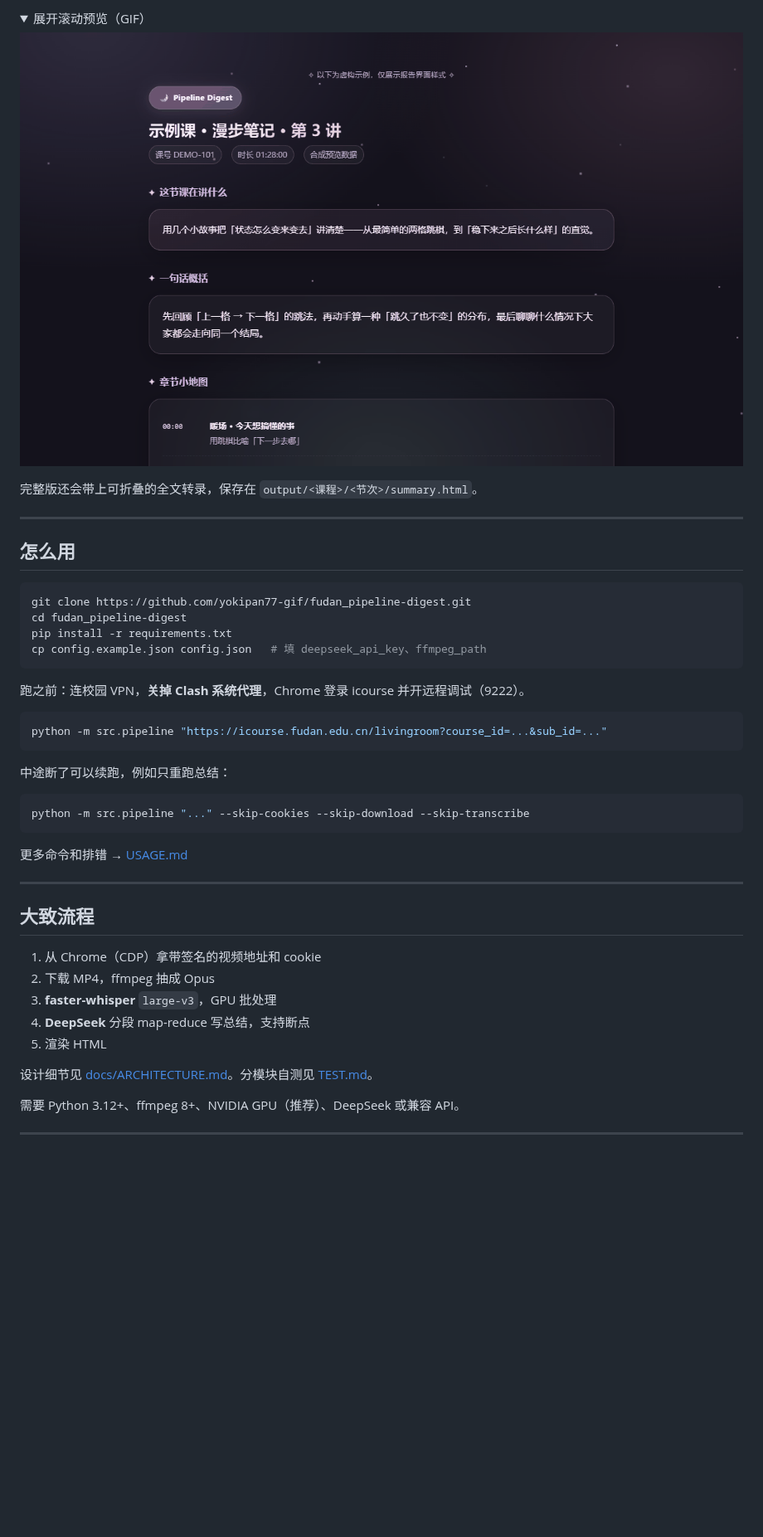
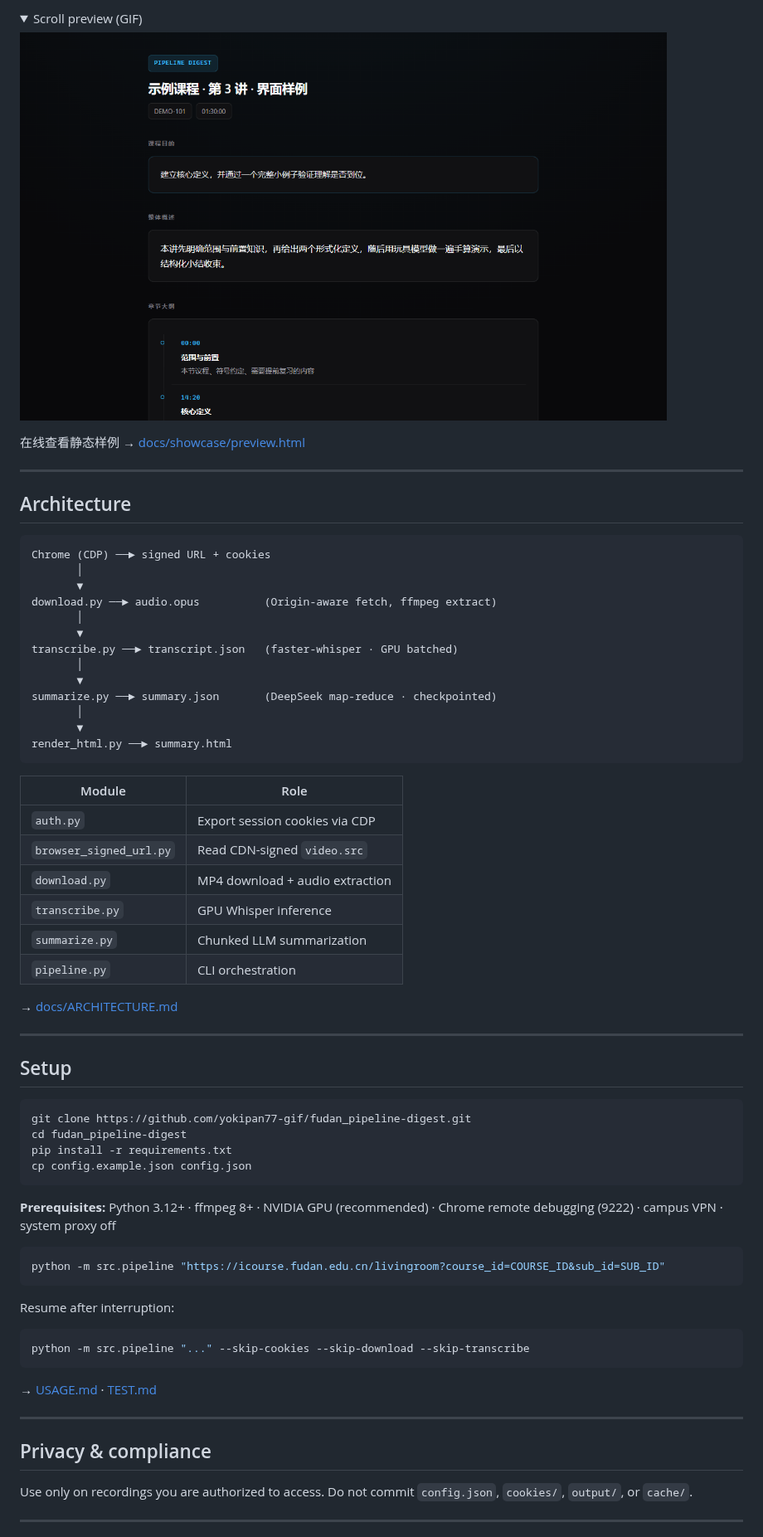
Before and after one commit to yokipan77-gif/fudan_pipeline-digest, a Markdown page: README.md, the part around one of its changes. Shown at 83% size. GitHub-like rendering; pictures changed too: docs/assets/readme-scroll.gif; folded sections open; blank space fills up the shorter version.

````diff
--- a/README.md
+++ b/README.md
@@ -18,51 +19,72 @@
 
 <details>
-<summary>展开滚动预览（GIF）</summary>
-
-![向下浏览报告各区块](docs/assets/readme-scroll.gif)
-
+<summary>Scroll preview (GIF)</summary>
+<img src="docs/assets/readme-scroll.gif" width="780" alt="Synthetic report scroll preview"/>
 </details>
 
-完整版还会带上可折叠的全文转录，保存在 `output/<课程>/<节次>/summary.html`。
+在线查看静态样例 → [docs/showcase/preview.html](./docs/showcase/preview.html)
 
 ---
 
-## 怎么用
+## Architecture
+
+```
+Chrome (CDP) ──► signed URL + cookies
+       │
+       ▼
+download.py ──► audio.opus          (Origin-aware fetch, ffmpeg extract)
+       │
+       ▼
+transcribe.py ──► transcript.json   (faster-whisper · GPU batched)
+       │
+       ▼
+summarize.py ──► summary.json       (DeepSeek map-reduce · checkpointed)
+       │
+       ▼
+render_html.py ──► summary.html
+```
+
+| Module | Role |
+|--------|------|
+| `auth.py` | Export session cookies via CDP |
+| `browser_signed_url.py` | Read CDN-signed `video.src` |
+| `download.py` | MP4 download + audio extraction |
+| `transcribe.py` | GPU Whisper inference |
+| `summarize.py` | Chunked LLM summarization |
+| `pipeline.py` | CLI orchestration |
+
+→ [docs/ARCHITECTURE.md](./docs/ARCHITECTURE.md)
+
+---
+
+## Setup
 
 ```bash
 git clone https://github.com/yokipan77-gif/fudan_pipeline-digest.git
 cd fudan_pipeline-digest
 pip install -r requirements.txt
-cp config.example.json config.json   # 填 deepseek_api_key、ffmpeg_path
+cp config.example.json config.json
 ```
 
-跑之前：连校园 VPN，**关掉 Clash 系统代理**，Chrome 登录 icourse 并开远程调试（9222）。
+**Prerequisites:** Python 3.12+ · ffmpeg 8+ · NVIDIA GPU (recommended) · Chrome remote debugging (9222) · campus VPN · system proxy off
 
 ```bash
-python -m src.pipeline "https://icourse.fudan.edu.cn/livingroom?course_id=...&sub_id=..."
+python -m src.pipeline "https://icourse.fudan.edu.cn/livingroom?course_id=COURSE_ID&sub_id=SUB_ID"
 ```
 
-中途断了可以续跑，例如只重跑总结：
+Resume after interruption:
 
 ```bash
 python -m src.pipeline "..." --skip-cookies --skip-download --skip-transcribe
 ```
 
-更多命令和排错 → [USAGE.md](./USAGE.md)
+→ [USAGE.md](./USAGE.md) · [TEST.md](./TEST.md)
 
 ---
 
-## 大致流程
+## Privacy & compliance
 
-1. 从 Chrome（CDP）拿带签名的视频地址和 cookie
-2. 下载 MP4，ffmpeg 抽成 Opus
-3. **faster-whisper** `large-v3`，GPU 批处理
-4. **DeepSeek** 分段 map-reduce 写总结，支持断点
-5. 渲染 HTML
-
-设计细节见 [docs/ARCHITECTURE.md](./docs/ARCHITECTURE.md)。分模块自测见 [TEST.md](./TEST.md)。
-
-需要 Python 3.12+、ffmpeg 8+、NVIDIA GPU（推荐）、DeepSeek 或兼容 API。
+Use only on recordings you are authorized to access. Do not commit `config.json`, `cookies/`, `output/`, or `cache/`.
 
 ---
 
````
Also changed, not shown: other parts of README.md (+10 -9 lines), USAGE.md (+9 -9 lines), docs/assets/readme-hero.png, docs/assets/readme-outline.png, 6 other files.
